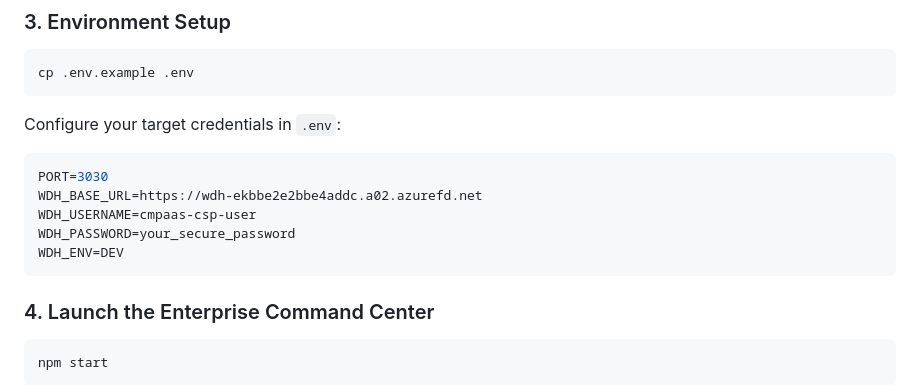
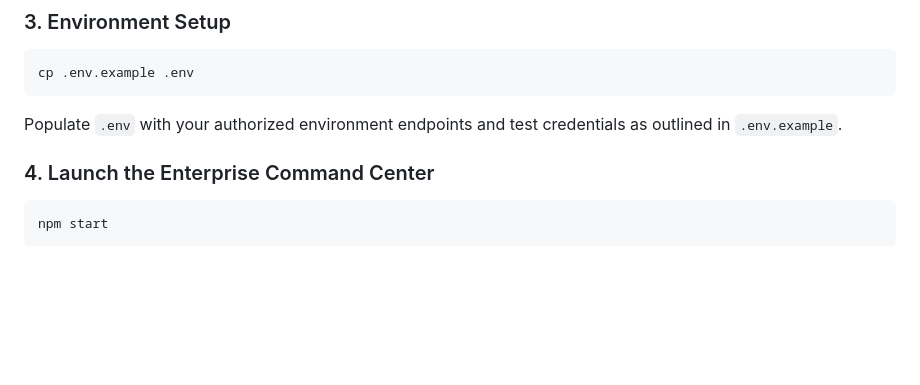
Before and after one commit to vetrivel-mpv/iot-hub-automation, a Markdown page: README.md, the part around the change. Drawn GitHub-style; blank space fills up the shorter version.

Commit message:
docs: remove specific .env information and credentials from markdown documentation

````diff
--- a/README.md
+++ b/README.md
@@ -230,15 +230,7 @@ npx playwright install chromium
 ```bash
 cp .env.example .env
 ```
-
-Configure your target credentials in `.env`:
-```env
-PORT=3030
-WDH_BASE_URL=https://wdh-ekbbe2e2bbe4addc.a02.azurefd.net
-WDH_USERNAME=cmpaas-csp-user
-WDH_PASSWORD=your_secure_password
-WDH_ENV=DEV
-```
+Populate `.env` with your authorized environment endpoints and test credentials as outlined in `.env.example`.
 
 ### 4. Launch the Enterprise Command Center
 ```bash
````
Also changed, not shown: CORP_LAPTOP_MIGRATION_GUIDE.md (+1 -16 lines).
